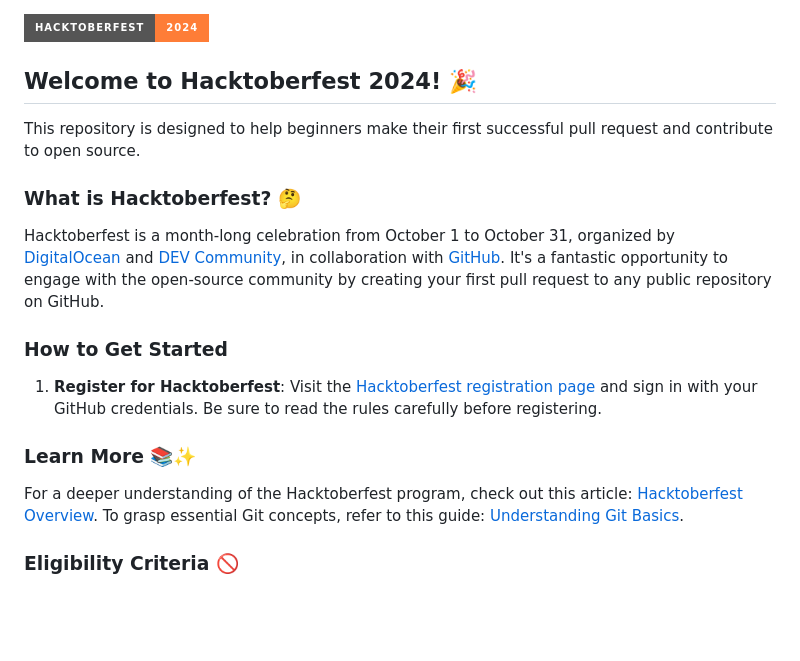
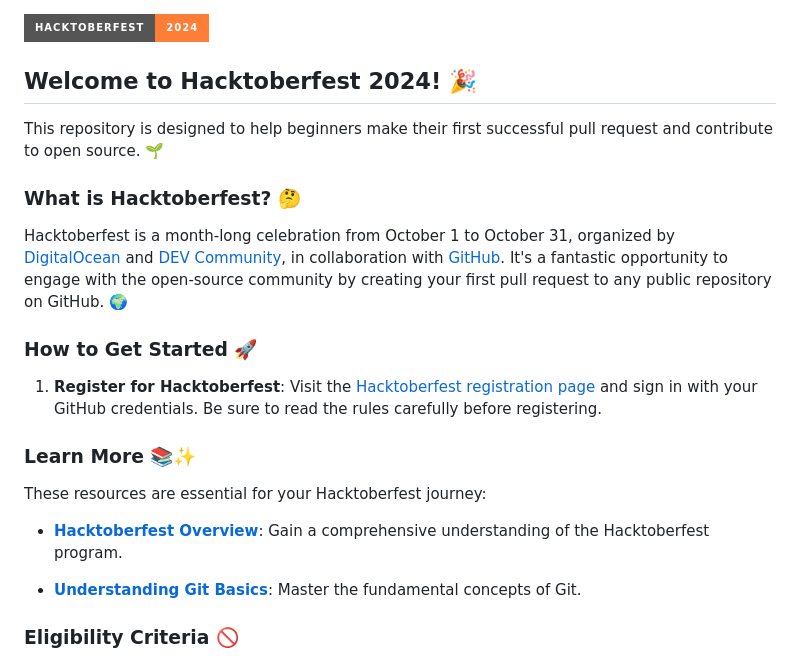
Before and after one commit to Kushal997-das/Hacktoberfest-2024, a Markdown page: readme.md, the part around the change printed below. Drawn GitHub-style; badges without logos; blank space fills up the shorter version.

```diff
--- a/readme.md
+++ b/readme.md
@@ -1,3 +1,4 @@
+
 
 <a href="https://github.com/Kushal997-das/Hacktoberfest-2024/">
   <img align='center' height="30" src="https://img.shields.io/badge/Hacktoberfest-2024-orange.svg?&style=for-the-badge&logo=KD&logoColor=blue" />
@@ -5,19 +6,24 @@
 
 ## Welcome to Hacktoberfest 2024! 🎉
 
-This repository is designed to help beginners make their first successful pull request and contribute to open source.
+This repository is designed to help beginners make their first successful pull request and contribute to open source. 🌱
 
 ### What is Hacktoberfest? 🤔
 
-Hacktoberfest is a month-long celebration from October 1 to October 31, organized by [DigitalOcean](https://hacktoberfest.digitalocean.com/) and [DEV Community](https://dev.to/), in collaboration with [GitHub](https://github.com/blog/2433-celebrate-open-source-this-october-with-hacktoberfest). It's a fantastic opportunity to engage with the open-source community by creating your first pull request to any public repository on GitHub.
+Hacktoberfest is a month-long celebration from October 1 to October 31, organized by [DigitalOcean](https://hacktoberfest.digitalocean.com/) and [DEV Community](https://dev.to/), in collaboration with [GitHub](https://github.com/blog/2433-celebrate-open-source-this-october-with-hacktoberfest). It's a fantastic opportunity to engage with the open-source community by creating your first pull request to any public repository on GitHub. 🌍
 
-### How to Get Started
+### How to Get Started 🚀
 
 1. **Register for Hacktoberfest**: Visit the [Hacktoberfest registration page](https://hacktoberfest.digitalocean.com/) and sign in with your GitHub credentials. Be sure to read the rules carefully before registering.
 
 ### Learn More 📚✨
 
-For a deeper understanding of the Hacktoberfest program, check out this article: [Hacktoberfest Overview](https://hacktoberfest.digitalocean.com/overview). To grasp essential Git concepts, refer to this guide: [Understanding Git Basics](https://www.atlassian.com/git/tutorials/learn-git).
+These resources are essential for your Hacktoberfest journey:
+
+- **[Hacktoberfest Overview](https://hacktoberfest.digitalocean.com/overview)**: Gain a comprehensive understanding of the Hacktoberfest program.
+
+- **[Understanding Git Basics](https://www.atlassian.com/git/tutorials/learn-git)**: Master the fundamental concepts of Git.
+
 
 ### Eligibility Criteria 🚫
 
```
Also changed, not shown: other parts of readme.md (+3 -3 lines).
